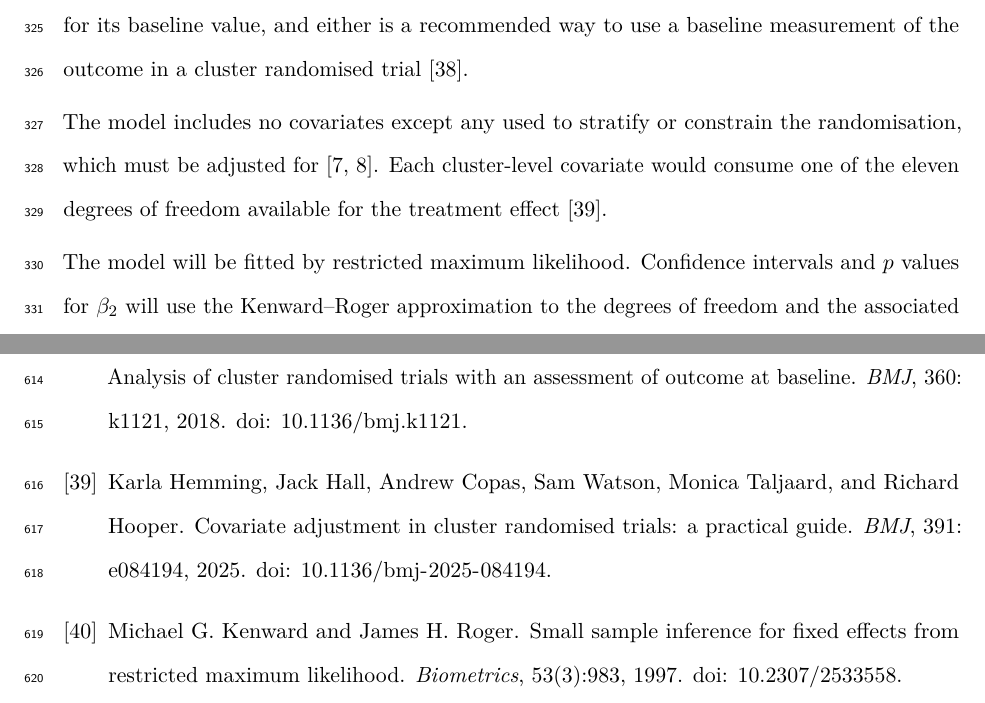
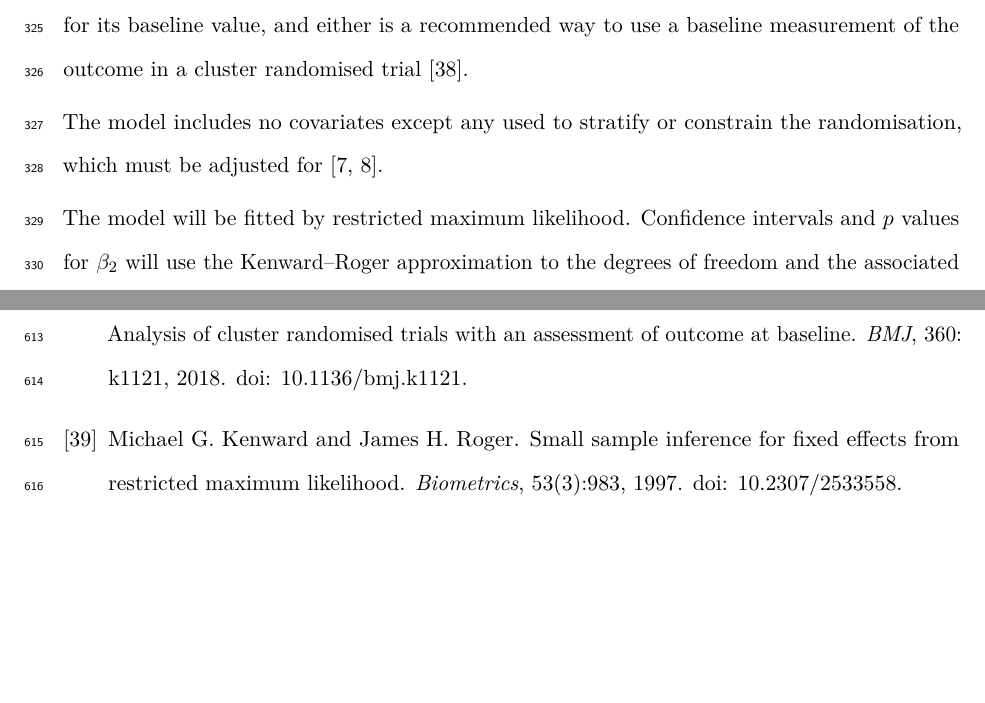
Before and after one commit to jdegenfellner/Resolve_Swiss_Statistical_Analysis_Plan, a LaTeX document (paper.tex): two parts of pages 14 and 28 of 29, joined at a grey line, cut so that both start at the same text, the shorter picture padded with empty space. Compiled offline with pdfLaTeX.

Commit message:
Drop the degrees-of-freedom rationale for not adjusting

```diff
--- a/paper.tex
+++ b/paper.tex
@@ -669,8 +669,6 @@ measurement of the outcome in a cluster randomised trial \citep{hooper2018}.
 
 The model includes no covariates except any used to stratify or constrain the
 randomisation, which must be adjusted for \citep{kahan2012, hemming2023}.
-Each cluster-level covariate would consume one of the eleven degrees of
-freedom available for the treatment effect \citep{hemming2025}.
 
 The model will be fitted by restricted maximum likelihood. Confidence intervals
 and $p$ values for $\beta_2$ will use the Kenward--Roger approximation to the
```
Also changed, not shown: paper.pdf.
